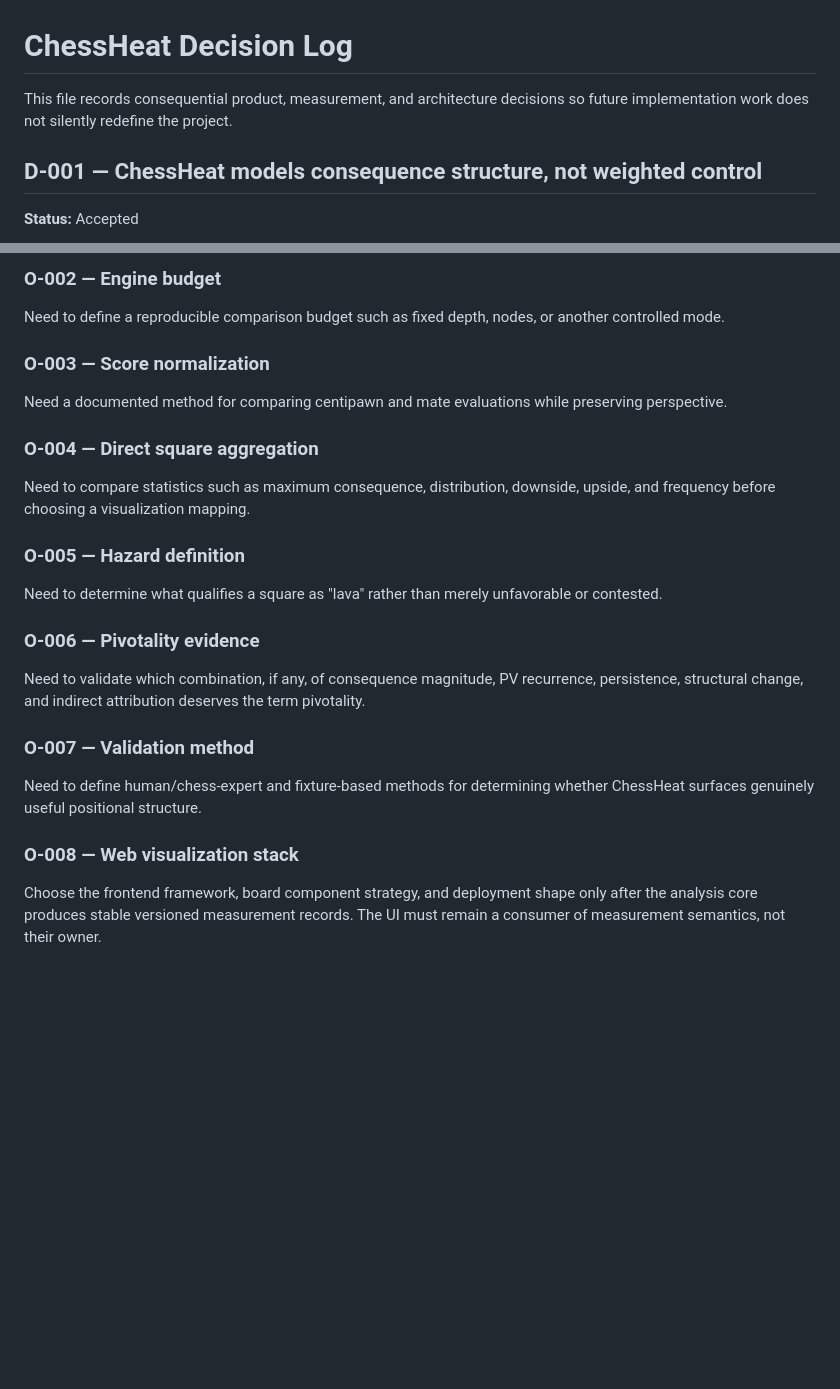
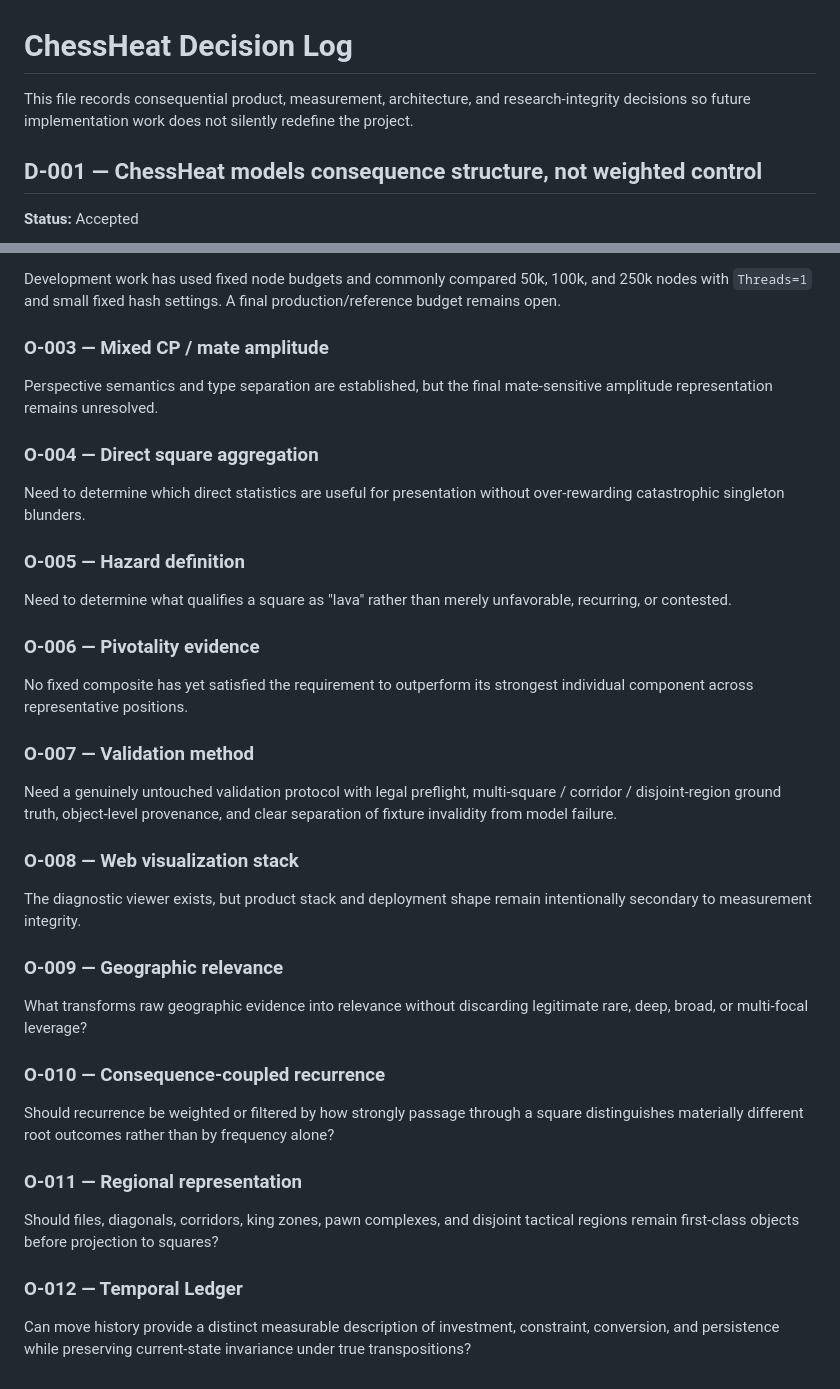
Before and after one commit to JosephJMWalker-MBA/Chess-Board-Heat-Map-Instruct, a Markdown page: docs/DECISIONS.md, 2 parts joined by grey strips. GitHub-like rendering; blank space fills up the shorter version.

```diff
--- a/docs/DECISIONS.md
+++ b/docs/DECISIONS.md
@@ -1,6 +1,6 @@
 # ChessHeat Decision Log
 
-This file records consequential product, measurement, and architecture decisions so future implementation work does not silently redefine the project.
+This file records consequential product, measurement, architecture, and research-integrity decisions so future implementation work does not silently redefine the project.
 
 ## D-001 — ChessHeat models consequence structure, not weighted control
 
@@ -160,28 +298,42 @@ The following remain intentionally unresolved:
 
-### O-002 — Engine budget
+Development work has used fixed node budgets and commonly compared 50k, 100k, and 250k nodes with `Threads=1` and small fixed hash settings. A final production/reference budget remains open.
 
-Need to define a reproducible comparison budget such as fixed depth, nodes, or another controlled mode.
+### O-003 — Mixed CP / mate amplitude
 
-### O-003 — Score normalization
-
-Need a documented method for comparing centipawn and mate evaluations while preserving perspective.
+Perspective semantics and type separation are established, but the final mate-sensitive amplitude representation remains unresolved.
 
 ### O-004 — Direct square aggregation
 
-Need to compare statistics such as maximum consequence, distribution, downside, upside, and frequency before choosing a visualization mapping.
+Need to determine which direct statistics are useful for presentation without over-rewarding catastrophic singleton blunders.
 
 ### O-005 — Hazard definition
 
-Need to determine what qualifies a square as "lava" rather than merely unfavorable or contested.
+Need to determine what qualifies a square as "lava" rather than merely unfavorable, recurring, or contested.
 
 ### O-006 — Pivotality evidence
 
-Need to validate which combination, if any, of consequence magnitude, PV recurrence, persistence, structural change, and indirect attribution deserves the term pivotality.
+No fixed composite has yet satisfied the requirement to outperform its strongest individual component across representative positions.
 
 ### O-007 — Validation method
 
-Need to define human/chess-expert and fixture-based methods for determining whether ChessHeat surfaces genuinely useful positional structure.
+Need a genuinely untouched validation protocol with legal preflight, multi-square / corridor / disjoint-region ground truth, object-level provenance, and clear separation of fixture invalidity from model failure.
 
 ### O-008 — Web visualization stack
 
-Choose the frontend framework, board component strategy, and deployment shape only after the analysis core produces stable versioned measurement records. The UI must remain a consumer of measurement semantics, not their owner.
+The diagnostic viewer exists, but product stack and deployment shape remain intentionally secondary to measurement integrity.
+
+### O-009 — Geographic relevance
+
+What transforms raw geographic evidence into relevance without discarding legitimate rare, deep, broad, or multi-focal leverage?
+
+### O-010 — Consequence-coupled recurrence
+
+Should recurrence be weighted or filtered by how strongly passage through a square distinguishes materially different root outcomes rather than by frequency alone?
+
+### O-011 — Regional representation
+
+Should files, diagonals, corridors, king zones, pawn complexes, and disjoint tactical regions remain first-class objects before projection to squares?
+
+### O-012 — Temporal Ledger
+
+Can move history provide a distinct measurable description of investment, constraint, conversion, and persistence while preserving current-state invariance under true transpositions?
```
Also changed, not shown: other parts of docs/DECISIONS.md (+157 -19 lines).
